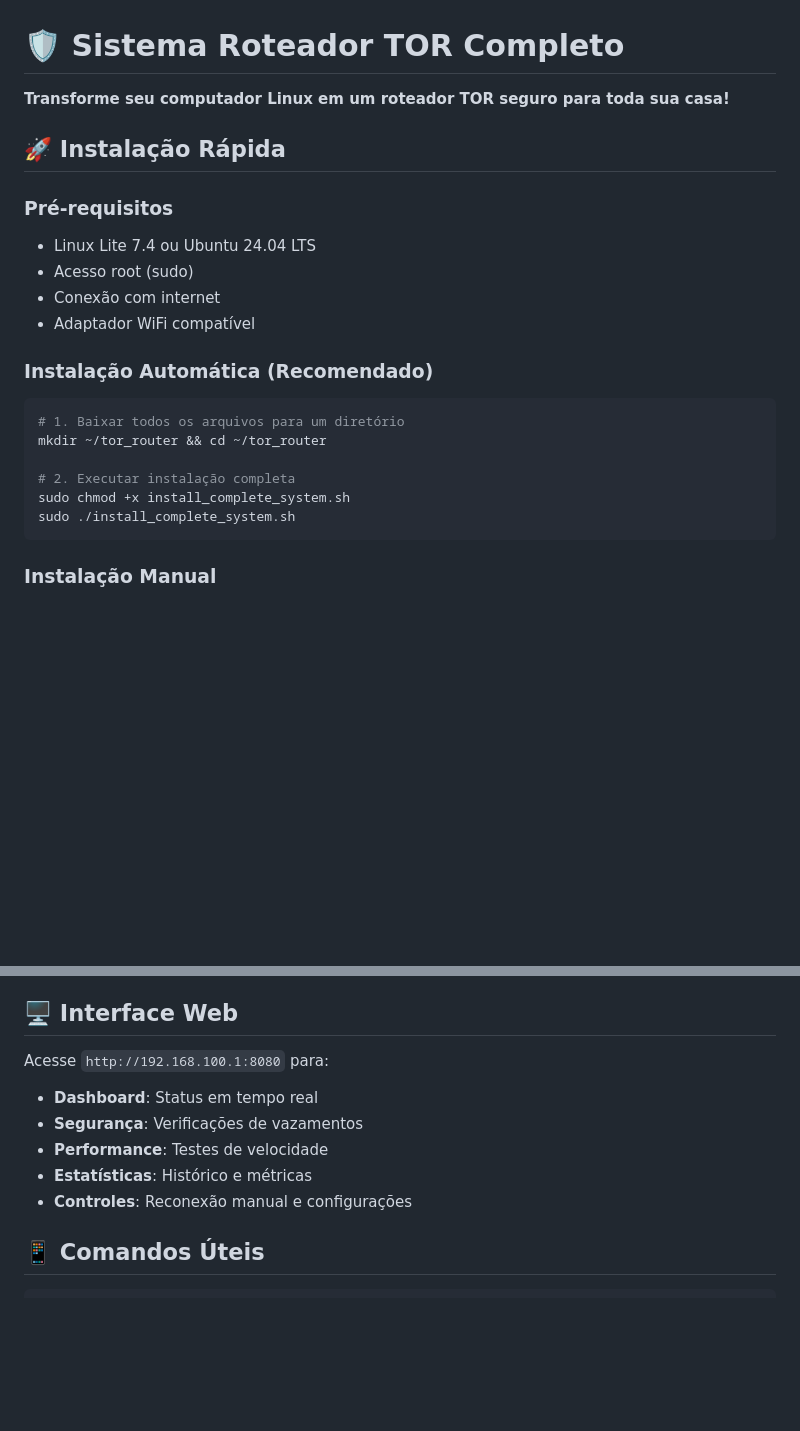
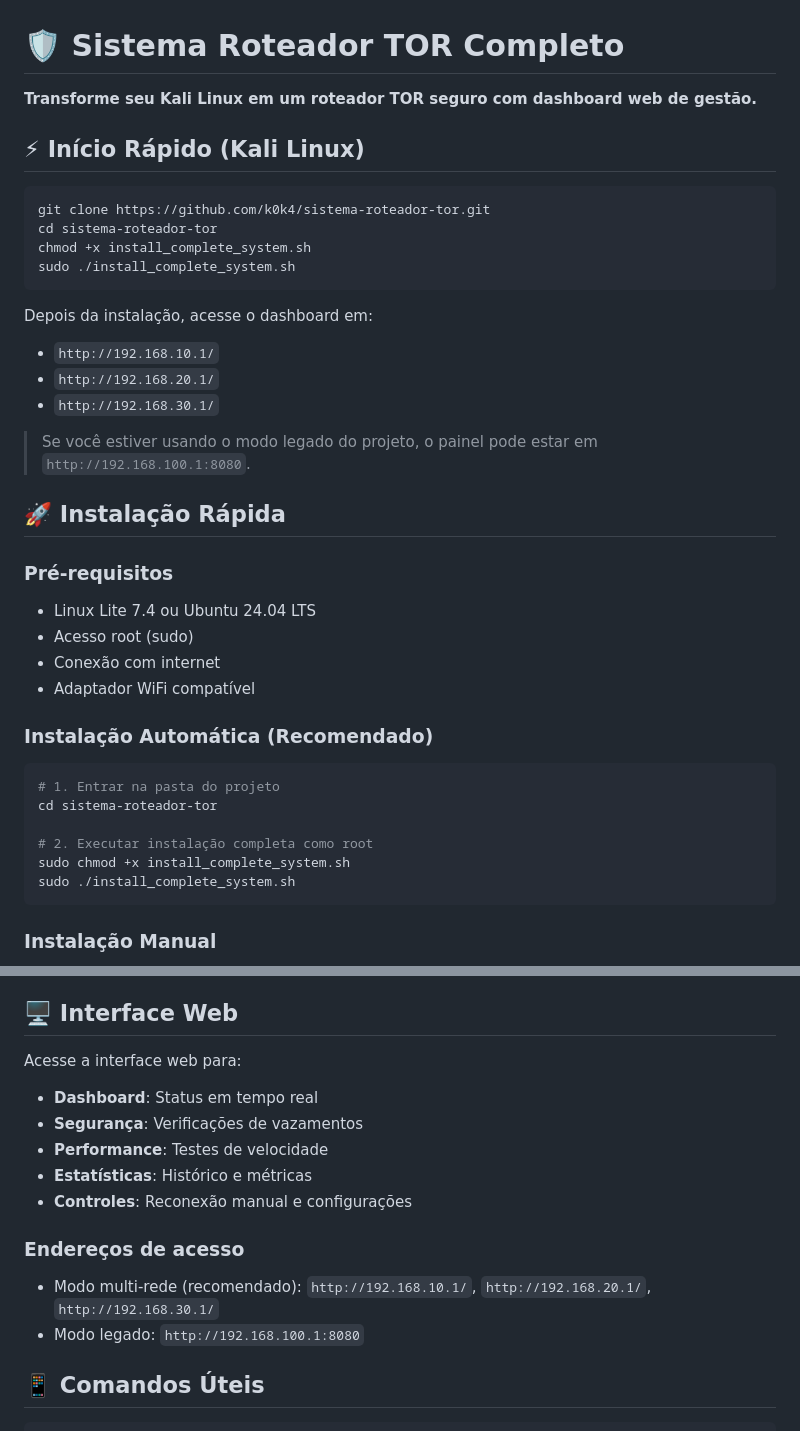
Before and after one commit to k0k4/sistema-roteador-tor, a Markdown page: README.md, 2 parts joined by grey strips. GitHub-like rendering; blank space fills up the shorter version.

Commit message:
Update README quickstart and dashboard URLs
- Add Kali Linux quick-start install section
- Add multi-network dashboard access URLs
- Keep legacy dashboard URL note for compatibility

Co-authored-by: Copilot <223556219+Copilot@users.noreply.github.com>

````diff
--- a/README.md
+++ b/README.md
@@ -1,6 +1,23 @@
 # 🛡️ Sistema Roteador TOR Completo
 
-**Transforme seu computador Linux em um roteador TOR seguro para toda sua casa!**
+**Transforme seu Kali Linux em um roteador TOR seguro com dashboard web de gestão.**
+
+## ⚡ Início Rápido (Kali Linux)
+
+```bash
+git clone https://github.com/k0k4/sistema-roteador-tor.git
+cd sistema-roteador-tor
+chmod +x install_complete_system.sh
+sudo ./install_complete_system.sh
+```
+
+Depois da instalação, acesse o dashboard em:
+
+- `http://192.168.10.1/`
+- `http://192.168.20.1/`
+- `http://192.168.30.1/`
+
+> Se você estiver usando o modo legado do projeto, o painel pode estar em `http://192.168.100.1:8080`.
 
 ## 🚀 Instalação Rápida
 
@@ -13,10 +30,10 @@
 ### Instalação Automática (Recomendado)
 
 ```bash
-# 1. Baixar todos os arquivos para um diretório
-mkdir ~/tor_router && cd ~/tor_router
+# 1. Entrar na pasta do projeto
+cd sistema-roteador-tor
 
-# 2. Executar instalação completa
+# 2. Executar instalação completa como root
 sudo chmod +x install_complete_system.sh
 sudo ./install_complete_system.sh
 ```
@@ -96,13 +113,18 @@ sudo reboot
 
 ## 🖥️ Interface Web
 
-Acesse `http://192.168.100.1:8080` para:
+Acesse a interface web para:
 
 - **Dashboard**: Status em tempo real
 - **Segurança**: Verificações de vazamentos
 - **Performance**: Testes de velocidade
 - **Estatísticas**: Histórico e métricas
 - **Controles**: Reconexão manual e configurações
+
+### Endereços de acesso
+
+- Modo multi-rede (recomendado): `http://192.168.10.1/`, `http://192.168.20.1/`, `http://192.168.30.1/`
+- Modo legado: `http://192.168.100.1:8080`
 
 ## 📱 Comandos Úteis
 
````
